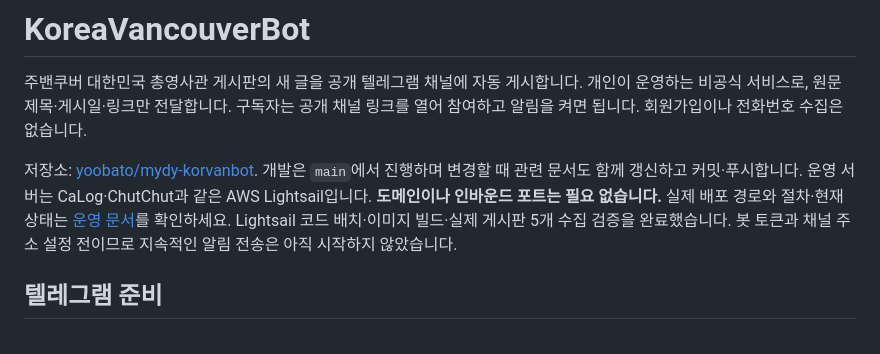
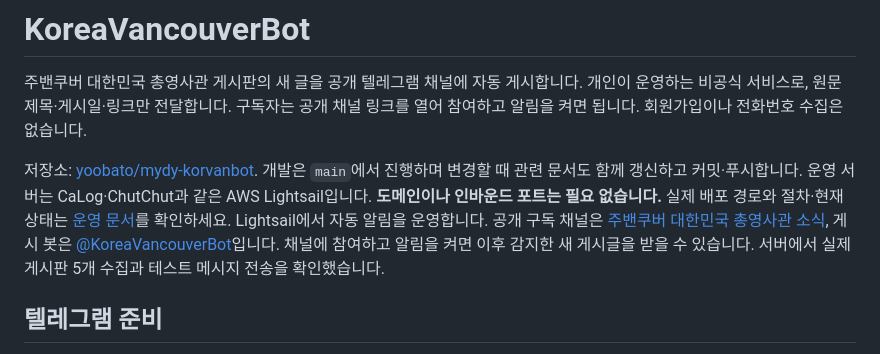
Before and after one commit to yoobato/mydy-korvanbot, a Markdown page: README.md, the part around the change. Rendered like a GitHub page.

Commit message:
Document live Telegram channel and Lightsail worker activation

```diff
--- a/README.md
+++ b/README.md
@@ -8,8 +8,11 @@
 개발은 `main`에서 진행하며 변경할 때 관련 문서도 함께 갱신하고 커밋·푸시합니다.
 운영 서버는 CaLog·ChutChut과 같은 AWS Lightsail입니다. **도메인이나 인바운드 포트는 필요 없습니다.**
 실제 배포 경로와 절차·현재 상태는 [운영 문서](docs/deployment.md)를 확인하세요.
-Lightsail 코드 배치·이미지 빌드·실제 게시판 5개 수집 검증을 완료했습니다.
-봇 토큰과 채널 주소 설정 전이므로 지속적인 알림 전송은 아직 시작하지 않았습니다.
+Lightsail에서 자동 알림을 운영합니다. 공개 구독 채널은
+[주밴쿠버 대한민국 총영사관 소식](https://t.me/korea_vancouver), 게시 봇은
+[@KoreaVancouverBot](https://t.me/KoreaVancouverBot)입니다.
+채널에 참여하고 알림을 켜면 이후 감지한 새 게시글을 받을 수 있습니다.
+서버에서 실제 게시판 5개 수집과 테스트 메시지 전송을 확인했습니다.
 
 ## 텔레그램 준비
 
```
Also changed, not shown: docs/deployment.md (+7 -3 lines).
